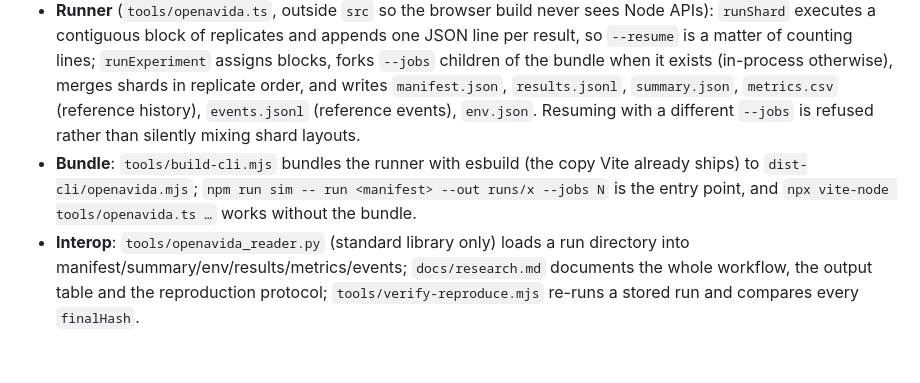
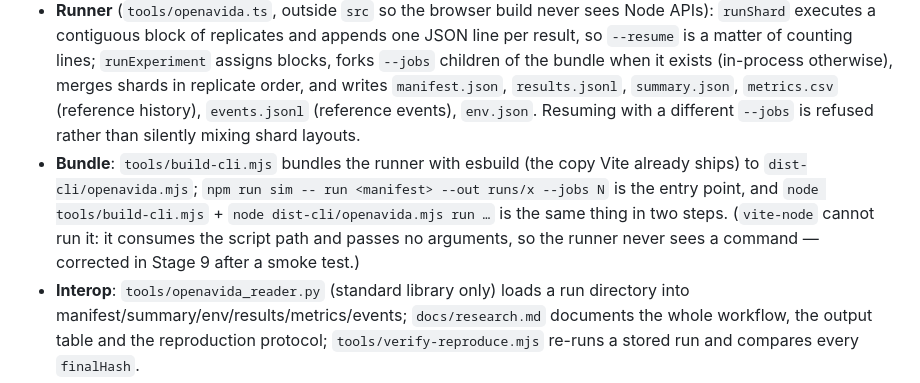
Before and after one commit to Baklawaa/openavida-lab, a Markdown page: workbench.md, the part around the change. Drawn GitHub-style; blank space fills up the shorter version.

```diff
--- a/workbench.md
+++ b/workbench.md
@@ -398,7 +398,7 @@ tsc ok; vitest **200/200**; build ok; `node tools/gates.mjs` → all four browse
 - **Manifest** (`src/sim/manifest.ts`): versioned, self-contained description of a run — engine identity, params + digest, start state (params / snapshot / recipe), programme, goals, replicate plan. `validateManifest` normalizes and refuses malformed payloads with reasons (including an unreadable snapshot start, which goes through the v1→v2 migration). `configsForManifest` derives the replicate seeds and marks replicate 0 as the reference that carries history and events. `manifestFromWorld` makes one from a live world; `GoalPanel.manifest()` exposes the last targeted run, and Expérience gains `#btn-manifest`.
 - **Trial results are now checkable**: `TrialResult.finalHash` records the end-of-trial world hash for every replicate, and `TrialConfig.collectHistory` / `collectEvents` attach the reference replicate's per-tick metrics and event stream. `TrialConfig.overrides` also accepts `recordEvents` and `recordTraitDistribution`.
 - **Runner** (`tools/openavida.ts`, outside `src` so the browser build never sees Node APIs): `runShard` executes a contiguous block of replicates and appends one JSON line per result, so `--resume` is a matter of counting lines; `runExperiment` assigns blocks, forks `--jobs` children of the bundle when it exists (in-process otherwise), merges shards in replicate order, and writes `manifest.json`, `results.jsonl`, `summary.json`, `metrics.csv` (reference history), `events.jsonl` (reference events), `env.json`. Resuming with a different `--jobs` is refused rather than silently mixing shard layouts.
-- **Bundle**: `tools/build-cli.mjs` bundles the runner with esbuild (the copy Vite already ships) to `dist-cli/openavida.mjs`; `npm run sim -- run <manifest> --out runs/x --jobs N` is the entry point, and `npx vite-node tools/openavida.ts …` works without the bundle.
+- **Bundle**: `tools/build-cli.mjs` bundles the runner with esbuild (the copy Vite already ships) to `dist-cli/openavida.mjs`; `npm run sim -- run <manifest> --out runs/x --jobs N` is the entry point, and `node tools/build-cli.mjs` + `node dist-cli/openavida.mjs run …` is the same thing in two steps. (`vite-node` cannot run it: it consumes the script path and passes no arguments, so the runner never sees a command — corrected in Stage 9 after a smoke test.)
 - **Interop**: `tools/openavida_reader.py` (standard library only) loads a run directory into manifest/summary/env/results/metrics/events; `docs/research.md` documents the whole workflow, the output table and the reproduction protocol; `tools/verify-reproduce.mjs` re-runs a stored run and compares every `finalHash`.
 - **End-to-end evidence** (`runs/demo`, gitignored): a 48×48 cross-feeding manifest with 8 replicates ran in two shards → 8/8 successes, median 74.5 ticks (bootstrap CI 73–86), 730 research events, 74 metric rows; `--resume` added nothing; `verify-reproduce` reported **8/8 replicate hashes identical (first `3aad9d7a`)**; the Python reader printed the summary without importing the project.
 - Tests: `tests/manifest.test.ts` (identity, round trip, rejection reasons, replicate configs, start kinds) and `tests/cli.test.ts` (full run directory, identical results for 1 vs 3 shards, resume, Python reader).
```
Also changed, not shown: docs/research.md (+6 -2 lines).
